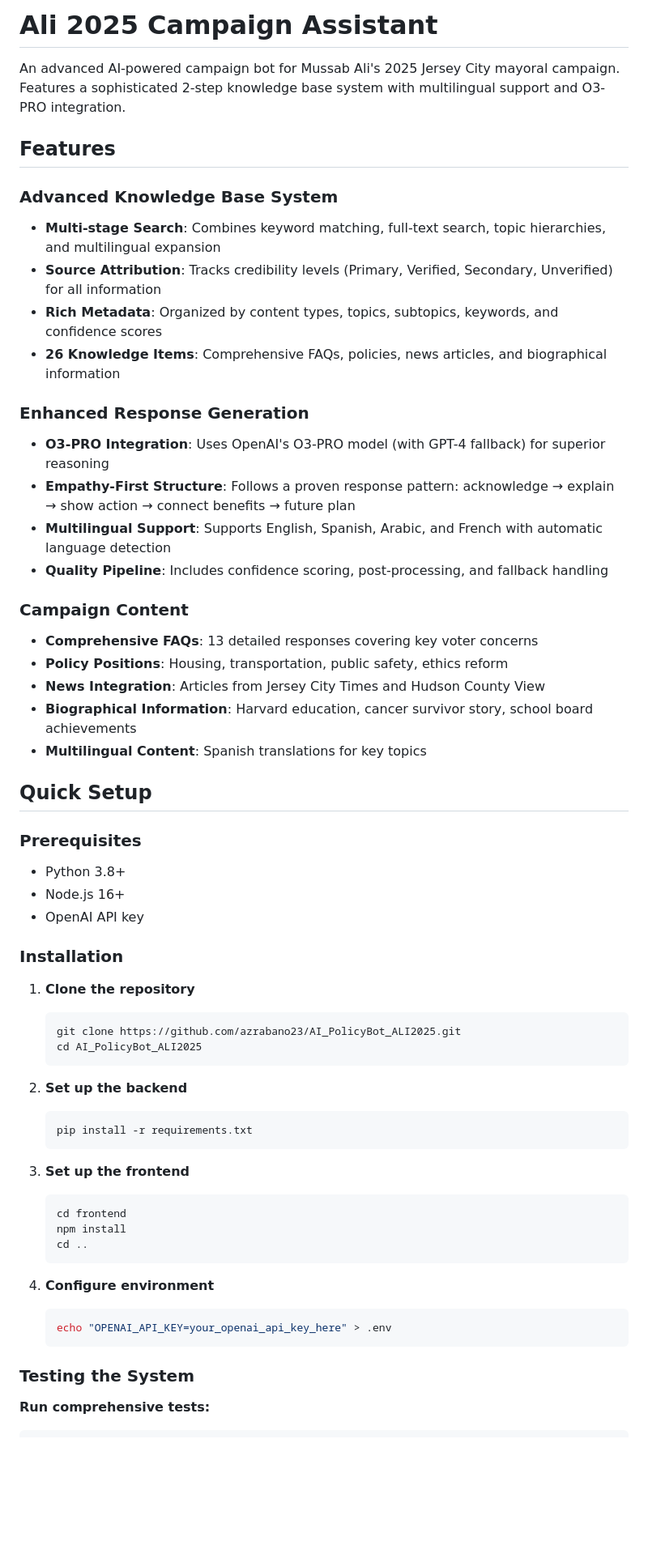
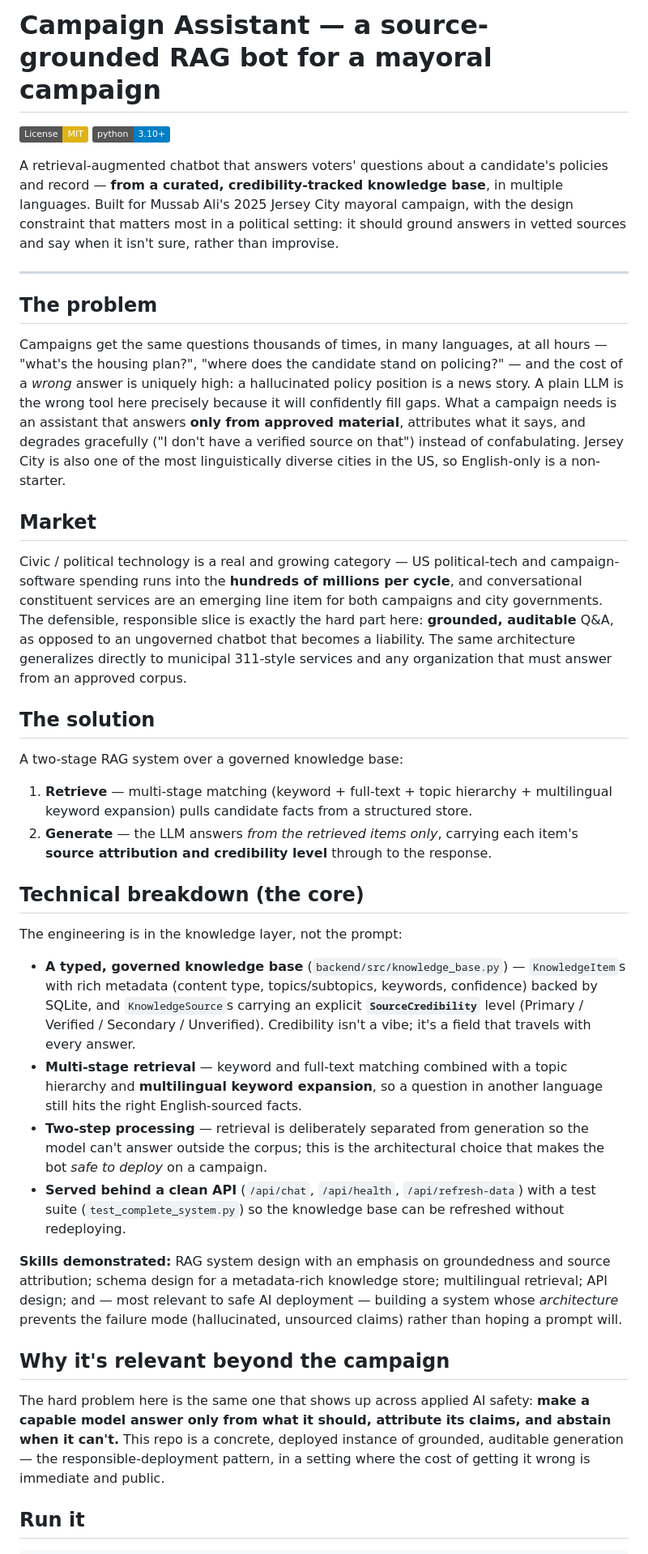
Before and after one commit to azrabano23/AI_PolicyBot_ALI2025, a Markdown page: README.md, the part around one of its changes. Shown at 81% size. Rendered like a GitHub page; badges without logos; blank space fills up the shorter version.

Commit message:
Full README: grounded/auditable RAG framing, technical breakdown, civic-AI relevance

````diff
--- a/README.md
+++ b/README.md
@@ -1,61 +1,42 @@
-# Ali 2025 Campaign Assistant
+# Campaign Assistant — a source-grounded RAG bot for a mayoral campaign
 
-An advanced AI-powered campaign bot for Mussab Ali's 2025 Jersey City mayoral campaign. Features a sophisticated 2-step knowledge base system with multilingual support and O3-PRO integration.
+[![License: MIT](https://img.shields.io/badge/License-MIT-yellow.svg)](LICENSE)
+[![Python 3.10+](https://img.shields.io/badge/python-3.10+-blue.svg)](https://www.python.org/)
 
-## Features
+A retrieval-augmented chatbot that answers voters' questions about a candidate's policies and record — **from a curated, credibility-tracked knowledge base**, in multiple languages. Built for Mussab Ali's 2025 Jersey City mayoral campaign, with the design constraint that matters most in a political setting: it should ground answers in vetted sources and say when it isn't sure, rather than improvise.
 
-### Advanced Knowledge Base System
-- **Multi-stage Search**: Combines keyword matching, full-text search, topic hierarchies, and multilingual expansion
-- **Source Attribution**: Tracks credibility levels (Primary, Verified, Secondary, Unverified) for all information
-- **Rich Metadata**: Organized by content types, topics, subtopics, keywords, and confidence scores
-- **26 Knowledge Items**: Comprehensive FAQs, policies, news articles, and biographical information
+---
 
-### Enhanced Response Generation
-- **O3-PRO Integration**: Uses OpenAI's O3-PRO model (with GPT-4 fallback) for superior reasoning
-- **Empathy-First Structure**: Follows a proven response pattern: acknowledge → explain → show action → connect benefits → future plan
-- **Multilingual Support**: Supports English, Spanish, Arabic, and French with automatic language detection
-- **Quality Pipeline**: Includes confidence scoring, post-processing, and fallback handling
+## The problem
 
-### Campaign Content
-- **Comprehensive FAQs**: 13 detailed responses covering key voter concerns
-- **Policy Positions**: Housing, transportation, public safety, ethics reform
-- **News Integration**: Articles from Jersey City Times and Hudson County View
-- **Biographical Information**: Harvard education, cancer survivor story, school board achievements
-- **Multilingual Content**: Spanish translations for key topics
+Campaigns get the same questions thousands of times, in many languages, at all hours — "what's the housing plan?", "where does the candidate stand on policing?" — and the cost of a *wrong* answer is uniquely high: a hallucinated policy position is a news story. A plain LLM is the wrong tool here precisely because it will confidently fill gaps. What a campaign needs is an assistant that answers **only from approved material**, attributes what it says, and degrades gracefully ("I don't have a verified source on that") instead of confabulating. Jersey City is also one of the most linguistically diverse cities in the US, so English-only is a non-starter.
 
-## Quick Setup
+## Market
 
-### Prerequisites
-- Python 3.8+
-- Node.js 16+
-- OpenAI API key
+Civic / political technology is a real and growing category — US political-tech and campaign-software spending runs into the **hundreds of millions per cycle**, and conversational constituent services are an emerging line item for both campaigns and city governments. The defensible, responsible slice is exactly the hard part here: **grounded, auditable** Q&A, as opposed to an ungoverned chatbot that becomes a liability. The same architecture generalizes directly to municipal 311-style services and any organization that must answer from an approved corpus.
 
-### Installation
+## The solution
 
-1. **Clone the repository**
-   ```bash
-   git clone https://github.com/azrabano23/AI_PolicyBot_ALI2025.git
-   cd AI_PolicyBot_ALI2025
-   ```
+A two-stage RAG system over a governed knowledge base:
 
-2. **Set up the backend**
-   ```bash
-   pip install -r requirements.txt
-   ```
+1. **Retrieve** — multi-stage matching (keyword + full-text + topic hierarchy + multilingual keyword expansion) pulls candidate facts from a structured store.
+2. **Generate** — the LLM answers *from the retrieved items only*, carrying each item's **source attribution and credibility level** through to the response.
 
-3. **Set up the frontend**
-   ```bash
-   cd frontend
-   npm install
-   cd ..
-   ```
+## Technical breakdown (the core)
 
-4. **Configure environment**
-   ```bash
-   echo "OPENAI_API_KEY=your_openai_api_key_here" > .env
-   ```
+The engineering is in the knowledge layer, not the prompt:
 
-### Testing the System
+- **A typed, governed knowledge base** (`backend/src/knowledge_base.py`) — `KnowledgeItem`s with rich metadata (content type, topics/subtopics, keywords, confidence) backed by SQLite, and `KnowledgeSource`s carrying an explicit **`SourceCredibility`** level (Primary / Verified / Secondary / Unverified). Credibility isn't a vibe; it's a field that travels with every answer.
+- **Multi-stage retrieval** — keyword and full-text matching combined with a topic hierarchy and **multilingual keyword expansion**, so a question in another language still hits the right English-sourced facts.
+- **Two-step processing** — retrieval is deliberately separated from generation so the model can't answer outside the corpus; this is the architectural choice that makes the bot *safe to deploy* on a campaign.
+- **Served behind a clean API** (`/api/chat`, `/api/health`, `/api/refresh-data`) with a test suite (`test_complete_system.py`) so the knowledge base can be refreshed without redeploying.
 
-**Run comprehensive tests:**
+**Skills demonstrated:** RAG system design with an emphasis on groundedness and source attribution; schema design for a metadata-rich knowledge store; multilingual retrieval; API design; and — most relevant to safe AI deployment — building a system whose *architecture* prevents the failure mode (hallucinated, unsourced claims) rather than hoping a prompt will.
+
+## Why it's relevant beyond the campaign
+
+The hard problem here is the same one that shows up across applied AI safety: **make a capable model answer only from what it should, attribute its claims, and abstain when it can't.** This repo is a concrete, deployed instance of grounded, auditable generation — the responsible-deployment pattern, in a setting where the cost of getting it wrong is immediate and public.
+
+## Run it
+
 ```bash
````
Also changed, not shown: other parts of README.md (+4 -183 lines).
